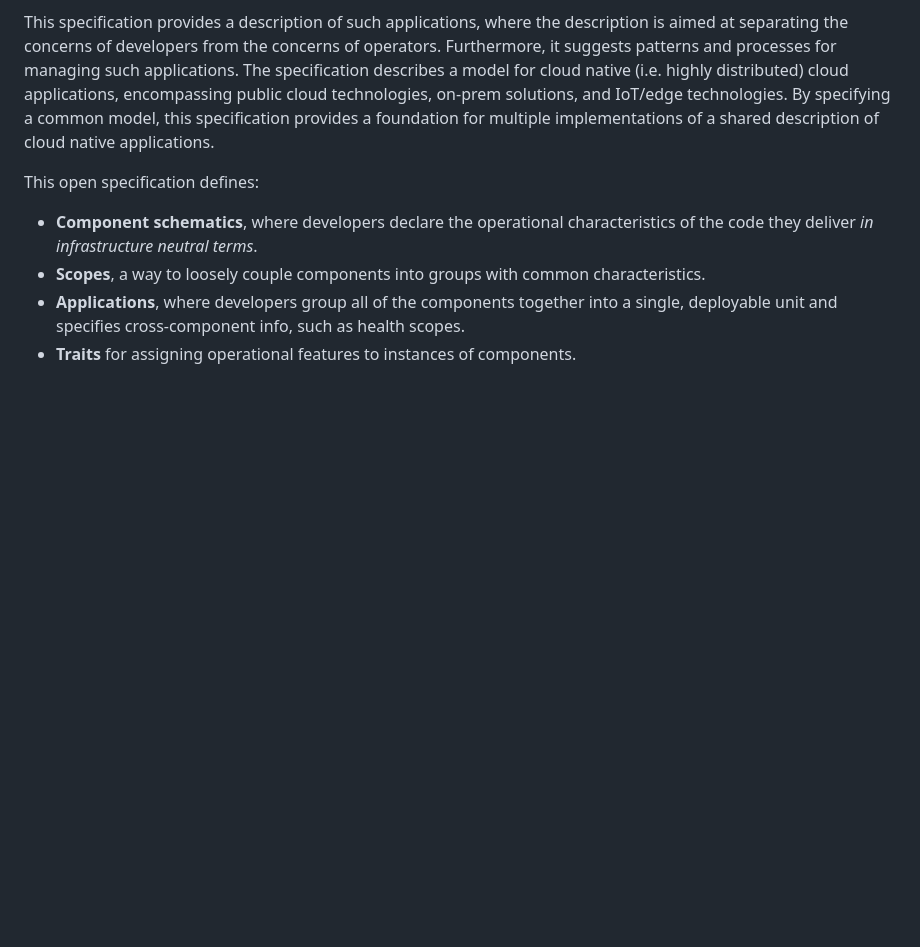
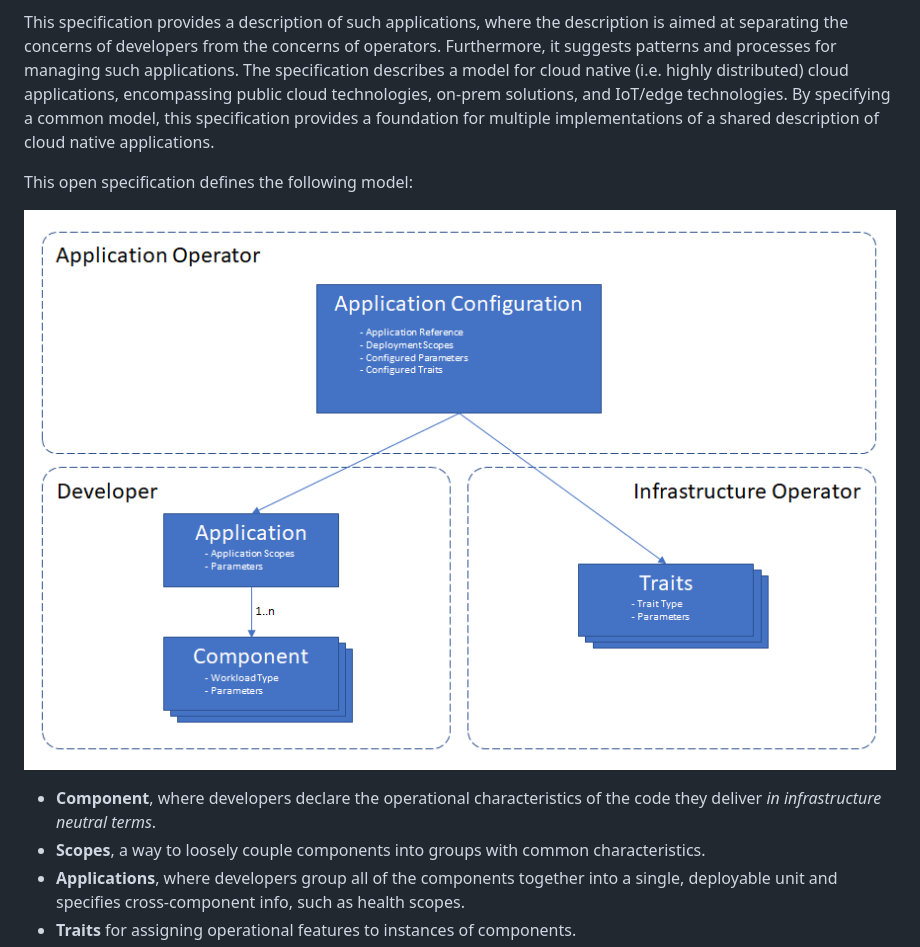
Before and after one commit to oam-dev/spec, a Markdown page: 1.purpose_and_goals.md, the part around the change. Drawn GitHub-style; pictures changed too: assets/conceptual-model-diagram.png; blank space fills up the shorter version.

Commit message:
Small updates to the conceptual model and incorporated it into Section 1

```diff
--- a/1.purpose_and_goals.md
+++ b/1.purpose_and_goals.md
@@ -6,9 +6,11 @@ For example, a contemporary cloud application may be composed of dozens of micro
 
 This specification provides a description of such applications, where the description is aimed at separating the concerns of developers from the concerns of operators. Furthermore, it suggests patterns and processes for managing such applications. The specification describes a model for cloud native (i.e. highly distributed) cloud applications, encompassing public cloud technologies, on-prem solutions, and IoT/edge technologies. By specifying a common model, this specification provides a foundation for multiple implementations of a shared description of cloud native applications.
 
-This open specification defines:
+This open specification defines the following model:
 
-- __Component schematics__, where developers declare the operational characteristics of the code they deliver _in infrastructure neutral terms_.
+![Conceptual Model Diagram](./assets/conceptual-model-diagram.png)
+
+- __Component__, where developers declare the operational characteristics of the code they deliver _in infrastructure neutral terms_.
 - __Scopes__, a way to loosely couple components into groups with common characteristics.
 - __Applications__, where developers group all of the components together into a single, deployable unit and specifies cross-component info, such as health scopes.
 - __Traits__ for assigning operational features to instances of components.
```
Also changed, not shown: 1 other file.
